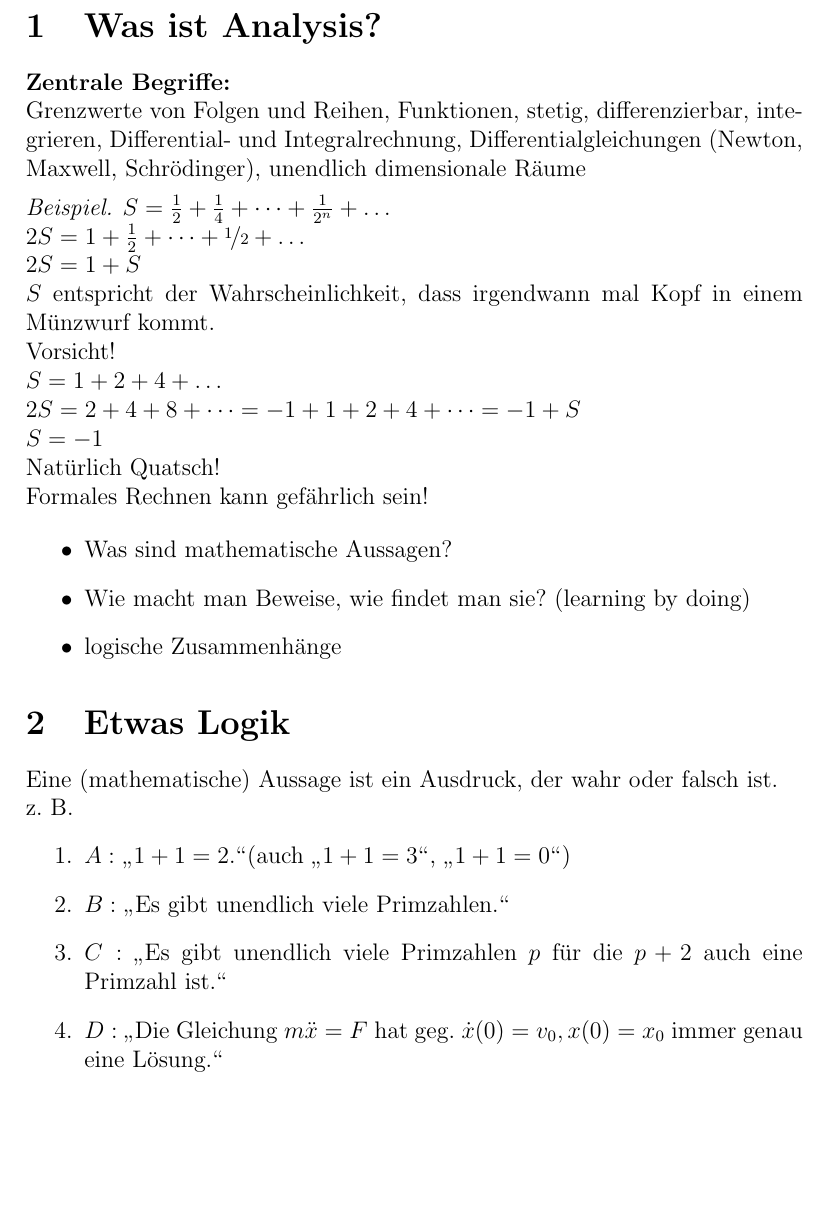
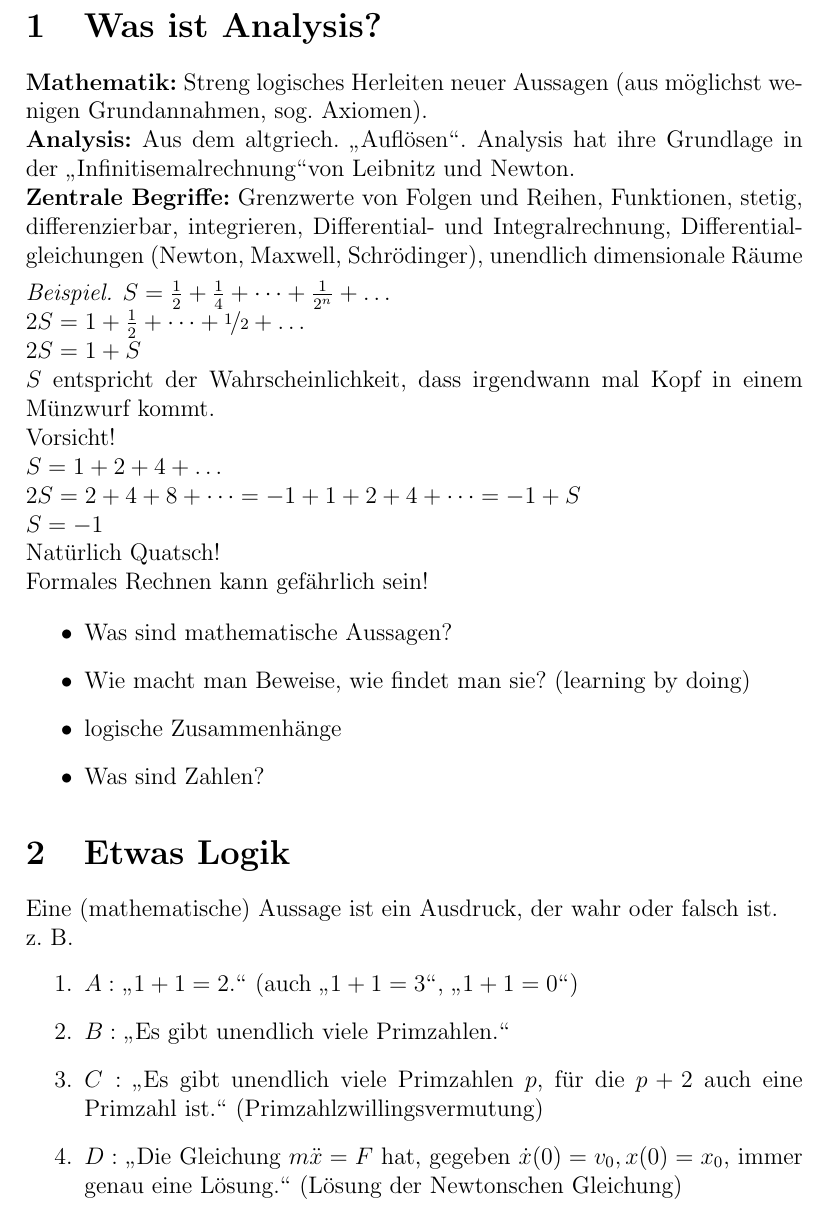
Before and after one commit to pavelzw/Analysis-I-Skript, a LaTeX document (ana1.tex): part of page 4 of 46, cut so that both start at the same text, the shorter picture padded with empty space. Compiled offline with pdfLaTeX.

Commit message:
Kapitel 1 verbessert Kapitel 2 teilweise verbessert

```diff
--- a/ana1.tex
+++ b/ana1.tex
@@ -42,6 +42,7 @@
 \newcommand{\Z}{\mathbb{Z}}
 \newcommand{\Q}{\mathbb{Q}}
 \newcommand{\R}{\mathbb{R}}
+\newcommand{\gqq}[1]{\glqq{}#1\grqq{}}
 
 \begin{document}
 \title{Analysis I (WS 18/19)}
@@ -76,17 +77,18 @@ Die Anmeldung findet über das Online-Portal statt. Die Klausur findet am 26.03.
 \newpage
 %17.10.2018
 \section{Was ist Analysis?}
-\textbf{Zentrale Begriffe:}\\
-Grenzwerte von Folgen und Reihen, Funktionen, stetig, differenzierbar, integrieren, Differential- und Integralrechnung, Differentialgleichungen (Newton, Maxwell, Schrödinger), unendlich dimensionale Räume
+\textbf{Mathematik:} Streng logisches Herleiten neuer Aussagen (aus möglichst wenigen Grundannahmen, sog. Axiomen).\\
+\textbf{Analysis:} Aus dem altgriech. \glqq Auflösen\grqq. Analysis hat ihre Grundlage in der \glqq Infinitisemalrechnung\grqq  von Leibnitz und Newton.\\
+\textbf{Zentrale Begriffe:} Grenzwerte von Folgen und Reihen, Funktionen, stetig, differenzierbar, integrieren, Differential- und Integralrechnung, Differentialgleichungen (Newton, Maxwell, Schrödinger), unendlich dimensionale Räume
 \begin{bsp}
-	$S = \frac{1}{2} + \frac{1}{4} + \dots + \frac{1}{2^n} + \dots\\
+	\(S = \frac{1}{2} + \frac{1}{4} + \dots + \frac{1}{2^n} + \dots\\
 	2S = 1 + \frac{1}{2} + \dots + \nicefrac{1}{2} + \dots\\
-	2S = 1 + S$\\
-	$S$ entspricht der Wahrscheinlichkeit, dass irgendwann mal Kopf in einem Münzwurf kommt.\\
+	2S = 1 + S\)\\
+	\(S\) entspricht der Wahrscheinlichkeit, dass irgendwann mal Kopf in einem Münzwurf kommt.\\
 	Vorsicht!\\
-	$S = 1 + 2 + 4 + \dots\\
+	\(S = 1 + 2 + 4 + \dots\\
 	2S = 2 + 4 + 8 + \dots = -1 + 1 + 2 + 4 + \dots = -1 + S\\
-	S = -1$\\
+	S = -1\)\\
 	Natürlich Quatsch!\\
   	Formales Rechnen kann gefährlich sein!
 
@@ -94,14 +96,15 @@ Grenzwerte von Folgen und Reihen, Funktionen, stetig, differenzierbar, integrier
 		\item Was sind mathematische Aussagen?
 		\item Wie macht man Beweise, wie findet man sie? (learning by doing)
 		\item logische Zusammenhänge
+		\item Was sind Zahlen?
 	\end{itemize}
 \end{bsp}
 \section{Etwas Logik}
 Eine (mathematische) Aussage ist ein Ausdruck, der wahr oder falsch ist.\\
 z. B.
 \begin{enumerate}
-  \item $A :$ \glqq $1+1=2$.\grqq (auch \glqq $1+1=3$\grqq, \glqq $1+1=0$\grqq)
-  \item $B :$ \glqq Es gibt unendlich viele Primzahlen.\grqq
-  \item $C :$ \glqq Es gibt unendlich viele Primzahlen $p$ für die $p + 2$ auch eine Primzahl ist.\grqq
-  \item $D :$ \glqq Die Gleichung $m \ddot{x} = F$ hat geg. $\dot{x}(0) = v_0, x(0) = x_0$ immer genau eine Lösung.\grqq
-  \item $E :$ \glqq Jede gerade natürliche Zahl größer als 2 ist die Summe zweier Primzahlen.\grqq
+  \item \(A :\) \gqq{\(1+1=2\).}  (auch \gqq{\(1+1=3\)}, \gqq{\(1+1=0\)})
+  \item \(B :\) \gqq{Es gibt unendlich viele Primzahlen.}
+  \item \(C :\) \gqq{Es gibt unendlich viele Primzahlen \(p\), für die \(p + 2\) auch eine Primzahl ist.} (Primzahlzwillingsvermutung)
+  \item \(D :\) \gqq{Die Gleichung \(m \ddot{x} = F\) hat, gegeben \(\dot{x}(0) = v_0, x(0) = x_0\), immer genau eine Lösung.} (Lösung der Newtonschen Gleichung)
+  \item \(E :\) \gqq{Jede gerade natürliche Zahl größer als 2 ist die Summe zweier Primzahlen.} (Goldbachsche Vermutung)
```
Also changed, not shown: ana1.pdf, ana1.tex (16 more changed lines).
